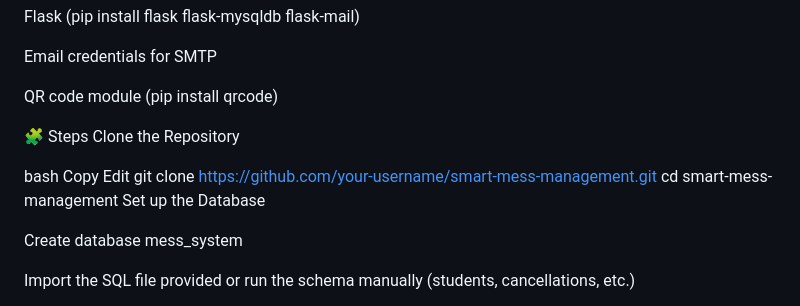
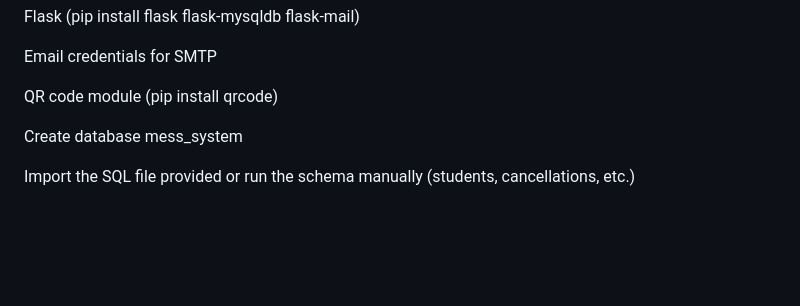
Before and after one commit to Jeevs170805/Smart-Mess, a Markdown page: README.md, the part around the change. GitHub-like rendering; blank space fills up the shorter version.

```diff
--- a/README.md
+++ b/README.md
@@ -153,15 +153,6 @@ Email credentials for SMTP
 
 QR code module (pip install qrcode)
 
-🧩 Steps
-Clone the Repository
-
-bash
-Copy
-Edit
-git clone https://github.com/your-username/smart-mess-management.git
-cd smart-mess-management
-Set up the Database
 
 Create database mess_system
 
```
